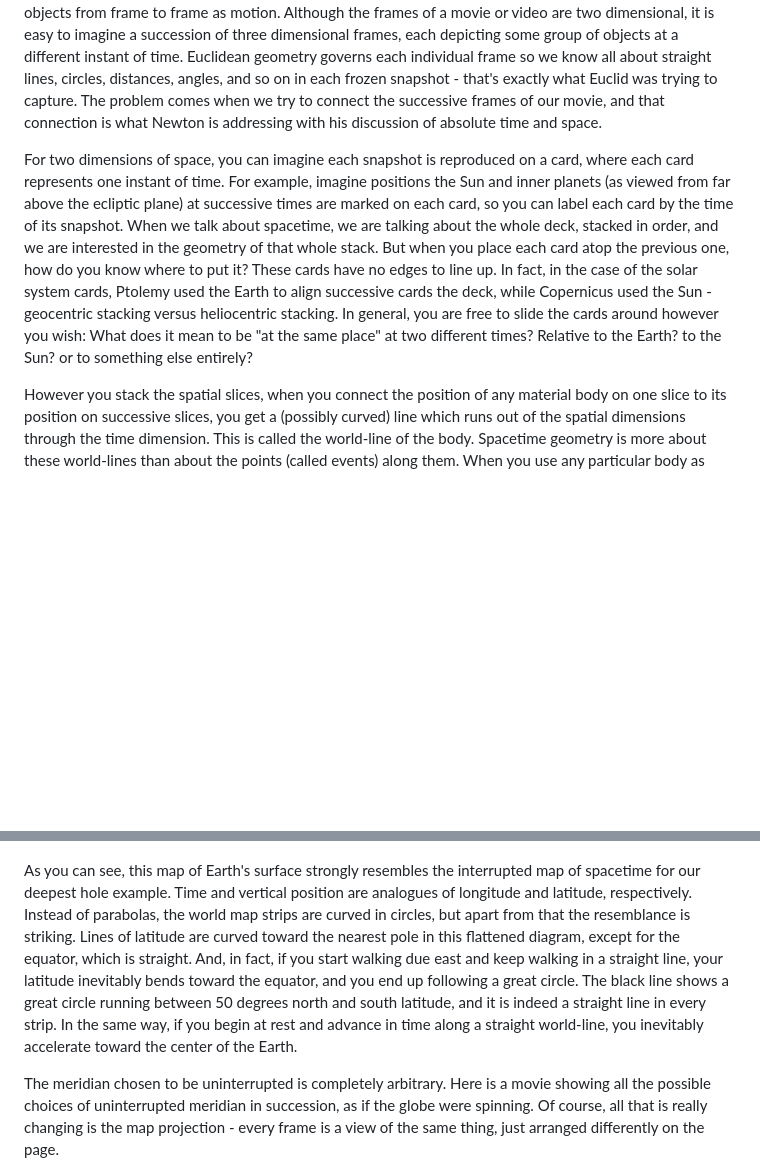
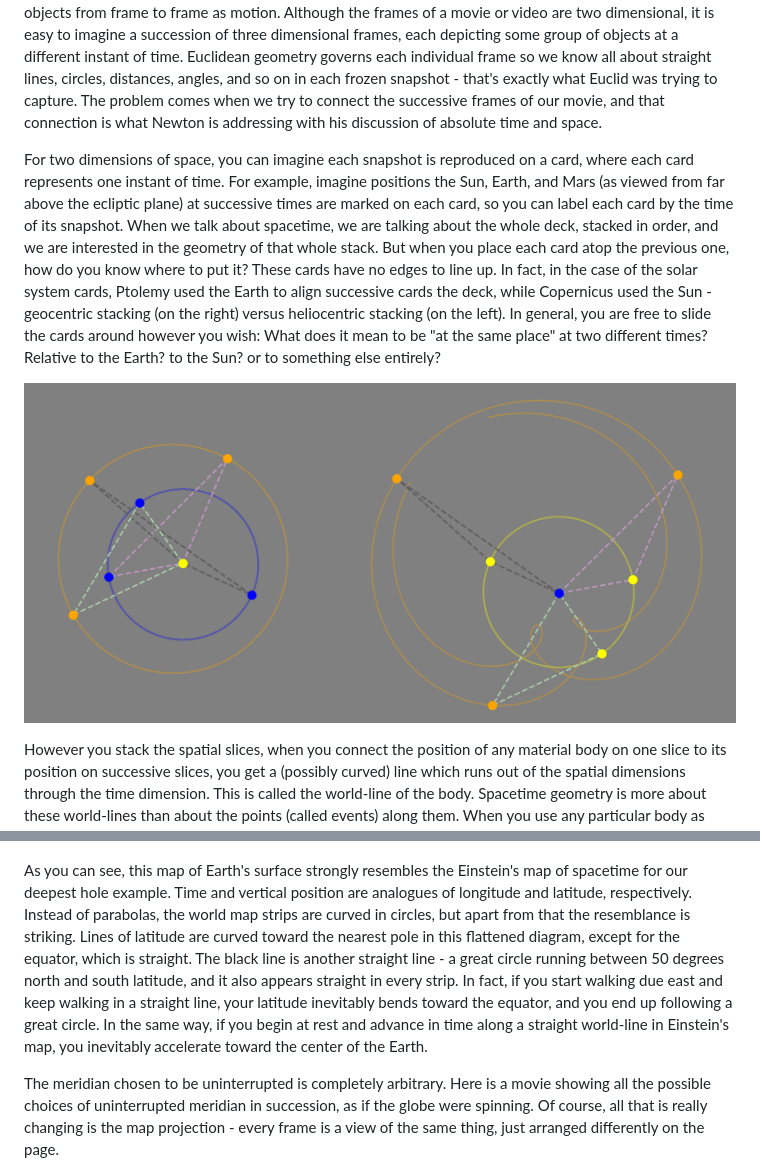
Before and after one commit to dhmunro/modeling, a Markdown page: gravity.md, 2 parts joined by grey strips. Drawn GitHub-style; pictures changed too: fig_heliogeo.png (added); blank space fills up the shorter version.

```diff
--- a/gravity.md
+++ b/gravity.md
@@ -88,7 +88,9 @@ World-lines and the direction of time
 
 We very naturally think about motion as rapid succession of snapshots or frames, each capturing some group of objects at a single instant of time, because that is exactly how we make movies or videos or any animation.  When the snapshots are presented in rapid sequence, we interpret changes in position of the objects from frame to frame as motion.  Although the frames of a movie or video are two dimensional, it is easy to imagine a succession of three dimensional frames, each depicting some group of objects at a different instant of time.  Euclidean geometry governs each individual frame so we know all about straight lines, circles, distances, angles, and so on in each frozen snapshot - that's exactly what Euclid was trying to capture.  The problem comes when we try to connect the successive frames of our movie, and that connection is what Newton is addressing with his discussion of absolute time and space.
 
-For two dimensions of space, you can imagine each snapshot is reproduced on a card, where each card represents one instant of time.  For example, imagine positions the Sun and inner planets (as viewed from far above the ecliptic plane) at successive times are marked on each card, so you can label each card by the time of its snapshot.  When we talk about spacetime, we are talking about the whole deck, stacked in order, and we are interested in the geometry of that whole stack.  But when you place each card atop the previous one, how do you know where to put it?  These cards have no edges to line up.  In fact, in the case of the solar system cards, Ptolemy used the Earth to align successive cards the deck, while Copernicus used the Sun - geocentric stacking versus heliocentric stacking.  In general, you are free to slide the cards around however you wish: What does it mean to be "at the same place" at two different times?  Relative to the Earth? to the Sun? or to something else entirely?
+For two dimensions of space, you can imagine each snapshot is reproduced on a card, where each card represents one instant of time.  For example, imagine positions the Sun, Earth, and Mars (as viewed from far above the ecliptic plane) at successive times are marked on each card, so you can label each card by the time of its snapshot.  When we talk about spacetime, we are talking about the whole deck, stacked in order, and we are interested in the geometry of that whole stack.  But when you place each card atop the previous one, how do you know where to put it?  These cards have no edges to line up.  In fact, in the case of the solar system cards, Ptolemy used the Earth to align successive cards the deck, while Copernicus used the Sun - geocentric stacking (on the right) versus heliocentric stacking (on the left).  In general, you are free to slide the cards around however you wish: What does it mean to be "at the same place" at two different times?  Relative to the Earth? to the Sun? or to something else entirely?
+
+<img src="./fig_heliogeo.png" alt="Heliocentric and geocentric orbits" style="width: 95%; padding-left: 2.5%;"></img>
 
 However you stack the spatial slices, when you connect the position of any material body on one slice to its position on successive slices, you get a (possibly curved) line which runs out of the spatial dimensions through the time dimension.  This is called the world-line of the body.  Spacetime geometry is more about these world-lines than about the points (called events) along them.  When you use any particular body as your reference guide for stacking spatial slices, its world-line becomes a straight line which cuts through spacetime perpendicular to the deck in our card model, as does the world-line of any other body which is at rest relative to the first.  Bodies moving with constant velocity (speed and direction) relative to the reference body will also have straight world-lines, but tilted away from the perpendicular to the card deck.  The world-lines for other bodies will be distorted into various curves - in the solar system example every body except whatever you choose as a reference will corkscrew through the card deck.
 
@@ -198,7 +200,7 @@ A flat map of the entire globe always splits open, like when you try to flatten
 
 ![Interrupted polyconic world map](./fig_polycone.png)
 
-As you can see, this map of Earth's surface strongly resembles the interrupted map of spacetime for our deepest hole example.  Time and vertical position are analogues of longitude and latitude, respectively.  Instead of parabolas, the world map strips are curved in circles, but apart from that the resemblance is striking.  Lines of latitude are curved toward the nearest pole in this flattened diagram, except for the equator, which is straight.  And, in fact, if you start walking due east and keep walking in a straight line, your latitude inevitably bends toward the equator, and you end up following a great circle.  The black line shows a great circle running between 50 degrees north and south latitude, and it is indeed a straight line in every strip.  In the same way, if you begin at rest and advance in time along a straight world-line, you inevitably accelerate toward the center of the Earth.
+As you can see, this map of Earth's surface strongly resembles the Einstein's map of spacetime for our deepest hole example.  Time and vertical position are analogues of longitude and latitude, respectively.  Instead of parabolas, the world map strips are curved in circles, but apart from that the resemblance is striking.  Lines of latitude are curved toward the nearest pole in this flattened diagram, except for the equator, which is straight.  The black line is another straight line - a great circle running between 50 degrees north and south latitude, and it also appears straight in every strip.  In fact, if you start walking due east and keep walking in a straight line, your latitude inevitably bends toward the equator, and you end up following a great circle.  In the same way, if you begin at rest and advance in time along a straight world-line in Einstein's map, you inevitably accelerate toward the center of the Earth.
 
 The meridian chosen to be uninterrupted is completely arbitrary.  Here is a movie showing all the possible choices of uninterrupted meridian in succession, as if the globe were spinning.  Of course, all that is really changing is the map projection - every frame is a view of the same thing, just arranged differently on the page.
 
```
Also changed, not shown: other parts of gravity.md (+2 -2 lines), 1 other file.
